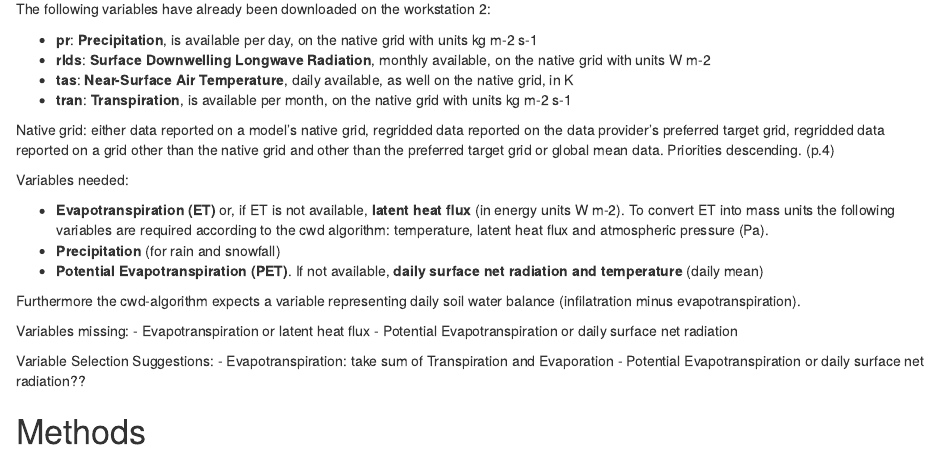
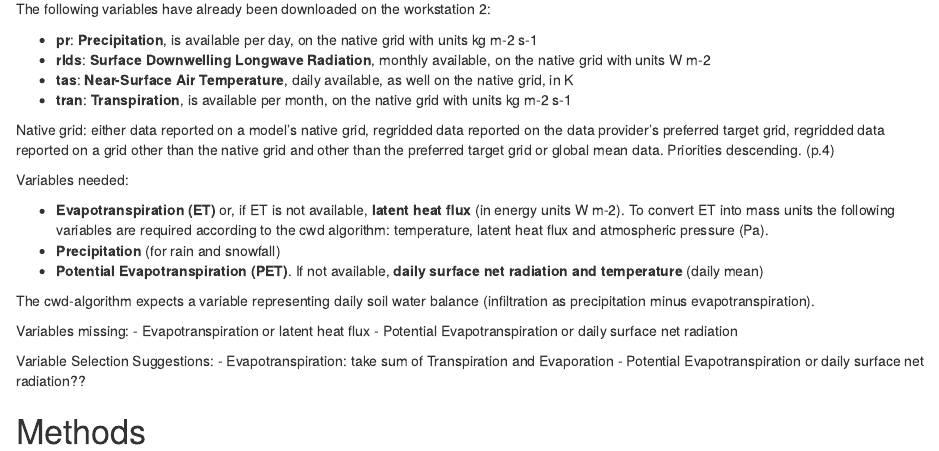
Before and after one commit to geco-bern/bachelor_thesis_patriciagribi, an R Markdown document (vignettes/implementation_project_proposal.Rmd): the page in a window 1100 px wide, from 1360 px down. Rendered offline with R 4.5, knitr and Pandoc, with nearby package versions; some code elsewhere in the file could not run offline.

Commit message:
finished protocol 2

````diff
--- a/vignettes/implementation_project_proposal.Rmd
+++ b/vignettes/implementation_project_proposal.Rmd
@@ -3,13 +3,14 @@
 author: "Patricia Gribi"
 date: "2024-03-06"
 output: html_document
+editor_options:
+  markdown:
+    wrap: 72
 ---
-
 
 # The CMIP6-ng Data
 
 ## Data Structure
-
 
 ```{r}
 
@@ -54,59 +55,53 @@
 
 ```
 
-
-
 ## Variable Selection
 
-A large part of this work consists of calculating globally the cumulative water
-deficits using the cwd-algorithm already developed by the GECO-group. The time
-series obtained provide the basis for the following trend analyses.
-Certain variables are required for this purpose. These are provided by the
-CMIP6-ng data set (Brunner et al., 2020).
+A large part of this work consists of calculating globally the
+cumulative water deficits using the cwd-algorithm already developed by
+the GECO-group. The time series obtained provide the basis for the
+following trend analyses. Certain variables are required for this
+purpose. These are provided by the CMIP6-ng data set (Brunner et al.,
+2020).
 
-In order to create representative time series, the data should be available at
-daily resolution. The desired units are mm day-1.
+In order to create representative time series, the data should be
+available at daily resolution. The desired units are mm day-1.
 
+The following variables have already been downloaded on the workstation
+2:
 
-The following variables have already been downloaded on the workstation 2:
+-   **pr**: **Precipitation**, is available per day, on the native grid
+    with units kg m-2 s-1
+-   **rlds**: **Surface Downwelling Longwave Radiation**, monthly
+    available, on the native grid with units W m-2
+-   **tas**: **Near-Surface Air Temperature**, daily available, as well
+    on the native grid, in K
+-   **tran**: **Transpiration**, is available per month, on the native
+    grid with units kg m-2 s-1
 
-- **pr**: **Precipitation**, is available per day, on the native grid with units
-kg m-2 s-1
-- **rlds**: **Surface Downwelling Longwave Radiation**, monthly available, on
-the native grid with units W m-2
-- **tas**: **Near-Surface Air Temperature**, daily available, as well on the
-native grid, in K
-- **tran**: **Transpiration**, is available per month, on the native grid with
-units kg m-2 s-1
-
-Native grid: either data reported on a model's native grid, regridded data
-reported on the data provider's preferred target grid, regridded data reported
-on a grid other than the native grid and other than the preferred target grid
-or global mean data. Priorities descending. (p.4)
-
+Native grid: either data reported on a model's native grid, regridded
+data reported on the data provider's preferred target grid, regridded
+data reported on a grid other than the native grid and other than the
+preferred target grid or global mean data. Priorities descending. (p.4)
 
 Variables needed:
 
-- **Evapotranspiration (ET)** or, if ET is not available, **latent heat flux**
-(in energy units W m-2). To convert ET into mass units the following variables
-are required according to the cwd algorithm: temperature, latent heat flux and
-atmospheric pressure (Pa).
-- **Precipitation** (for rain and snowfall)
-- **Potential Evapotranspiration (PET)**. If not available, **daily surface net
-radiation and temperature** (daily mean)
+-   **Evapotranspiration (ET)** or, if ET is not available, **latent
+    heat flux** (in energy units W m-2). To convert ET into mass units
+    the following variables are required according to the cwd algorithm:
+    temperature, latent heat flux and atmospheric pressure (Pa).
+-   **Precipitation** (for rain and snowfall)
+-   **Potential Evapotranspiration (PET)**. If not available, **daily
+    surface net radiation and temperature** (daily mean)
 
-Furthermore the cwd-algorithm expects a variable representing daily soil water
-balance (infilatration minus evapotranspiration).
+The cwd-algorithm expects a variable representing daily soil water
+balance (infiltration as precipitation minus evapotranspiration).
 
+Variables missing: - Evapotranspiration or latent heat flux - Potential
+Evapotranspiration or daily surface net radiation
 
-Variables missing:
-- Evapotranspiration or latent heat flux
-- Potential Evapotranspiration or daily surface net radiation
-
-
-Variable Selection Suggestions:
-- Evapotranspiration: take sum of Transpiration and Evaporation
-- Potential Evapotranspiration or daily surface net radiation??
-
+Variable Selection Suggestions: - Evapotranspiration: take sum of
+Transpiration and Evaporation - Potential Evapotranspiration or daily
+surface net radiation??
 
 # Methods
````
Also changed, not shown: Coordination/Protocols/240305_Meeting Notes_02.pdf (added), Coordination/Timeline.xlsx, vignettes/implementation_project_proposal.Rmd (36 more changed lines), 1 other file.
